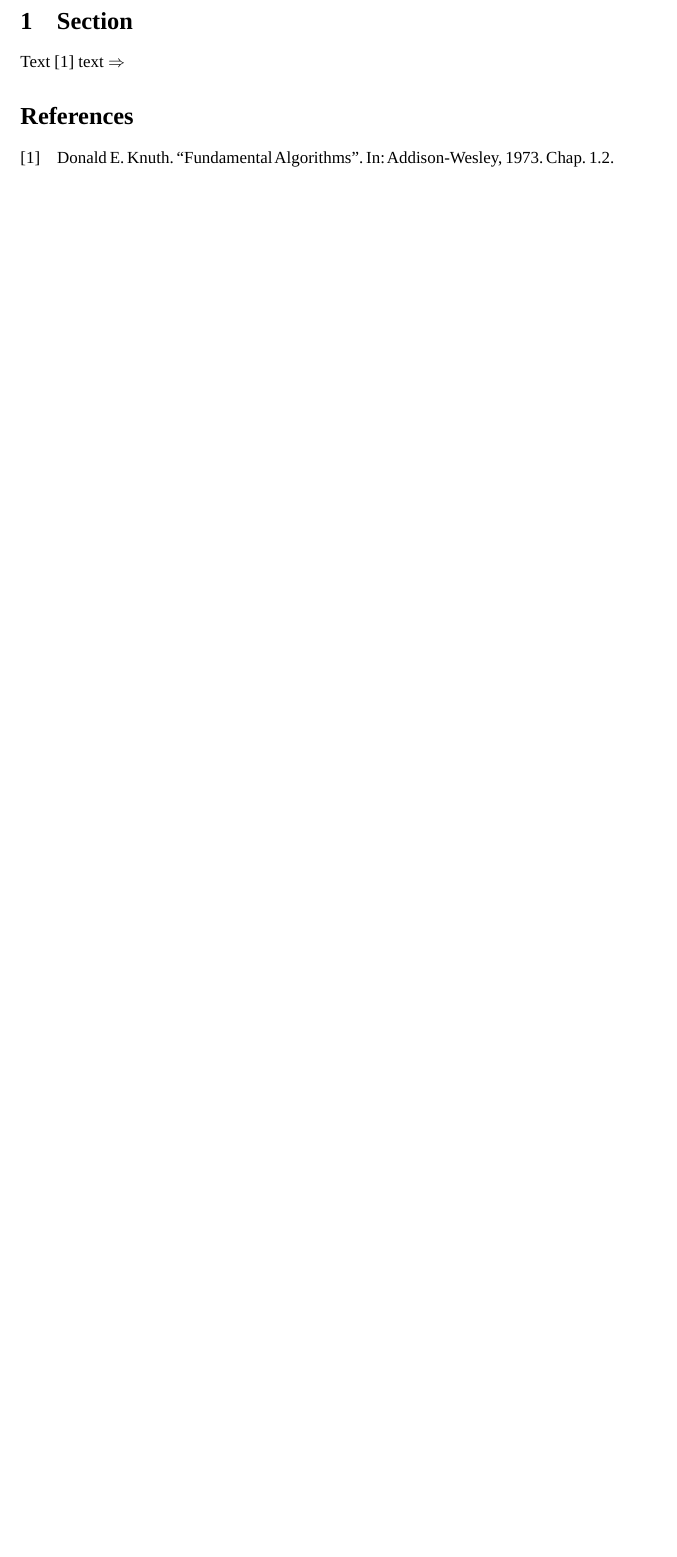
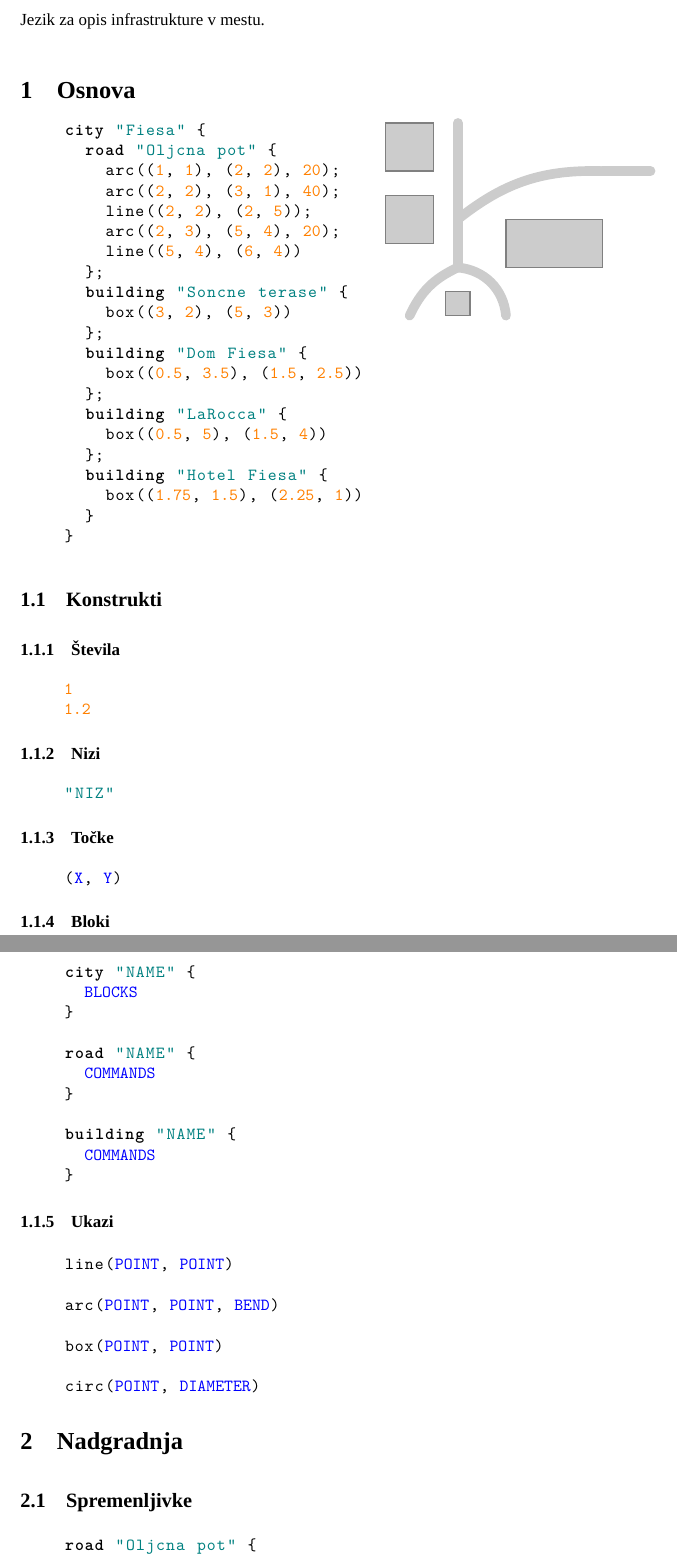
Before and after one commit to brokenpylons/City, a LaTeX document (src/paper.tex): part of the page before the commit and two parts of pages 1 and 2 of 4 after it, the two joined at a grey line, cut at the place of the change, the shorter picture padded with empty space. Compiled offline with LuaLaTeX; a missing font is replaced by an installed copy or a similar font.

Commit message:
Examples

```diff
--- a/src/paper.tex
+++ b/src/paper.tex
@@ -1,5 +1,12 @@
 \documentclass{article}
+\setlength{\parindent}{0pt}
+\setlength{\parskip}{1em}
+\setlength{\columnsep}{3cm}
+
+\usepackage{xcolor}
+\usepackage{multicol}
 \usepackage{unicode-math}
+\usepackage{listings}
 \usepackage{lualatex-math}
 \setmainfont[
   BoldFont={STIX2Text-Bold},
@@ -14,3 +47,103 @@
+\title{City}
+
 \begin{document}
-\section{Section}
-Text \cite{knuth_fa} text $\Rightarrow$
+
+Jezik za opis infrastrukture v mestu.
+
+\section{Osnova}
+\begin{multicols}{2}
+\begin{CITY}
+  city "Fiesa" {
+    road "Oljcna pot" {
+      arc((@\Num{1}@, @\Num{1}@), (@\Num{2}@, @\Num{2}@), @\Num{20}@);
+      arc((@\Num{2}@, @\Num{2}@), (@\Num{3}@, @\Num{1}@), @\Num{40}@);
+      line((@\Num{2}@, @\Num{2}@), (@\Num{2}@, @\Num{5}@));
+      arc((@\Num{2}@, @\Num{3}@), (@\Num{5}@, @\Num{4}@), @\Num{20}@);
+      line((@\Num{5}@, @\Num{4}@), (@\Num{6}@, @\Num{4}@))
+    };
+    building "Soncne terase" {
+      box((@\Num{3}@, @\Num{2}@), (@\Num{5}@, @\Num{3}@))
+    };
+    building "Dom Fiesa" {
+      box((@\Num{0.5}@, @\Num{3.5}@), (@\Num{1.5}@, @\Num{2.5}@))
+    };
+    building "LaRocca" {
+      box((@\Num{0.5}@, @\Num{5}@), (@\Num{1.5}@, @\Num{4}@))
+    };
+    building "Hotel Fiesa" {
+      box((@\Num{1.75}@, @\Num{1.5}@), (@\Num{2.25}@, @\Num{1}@))
+    }
+  }
+\end{CITY}
+
+\columnbreak
+
+\begin{tikzpicture}
+  \draw [line width=2mm, color=white!60!gray, line cap=round] (1, 1) to[bend left=20] (2, 2);
+  \draw [line width=2mm, color=white!60!gray, line cap=round]  (2, 2) to[bend left=40] (3, 1);
+  \draw [line width=2mm, color=white!60!gray, line cap=round]  (2, 2) to (2, 5);
+  \draw [line width=2mm, color=white!60!gray, line cap=round]  (2, 3) to[bend left=20] (5, 4);
+  \draw [line width=2mm, color=white!60!gray, line cap=round]  (5, 4) to (6, 4);
+
+  \fill [thick, fill=white!60!gray, draw=gray] (3, 2) rectangle (5, 3);
+  \fill [thick, fill=white!60!gray, draw=gray] (0.5, 3.5) rectangle (1.5, 2.5);
+  \fill [thick, fill=white!60!gray, draw=gray] (0.5, 5) rectangle (1.5, 4);
+  \fill [thick, fill=white!60!gray, draw=gray] (1.75, 1.5) rectangle (2.25, 1);
+
+\end{tikzpicture}
+\end{multicols}
+
+
+\subsection{Konstrukti}
+
+\subsubsection{Števila}
+\begin{CITY}
+  @\Num{1}@
+  @\Num{1.2}@
+\end{CITY}
+
+\subsubsection{Nizi}
+\begin{CITY}
+  "NIZ"
+\end{CITY}
+
+\subsubsection{Točke}
+\begin{CITY}
+  (@\Var{X}@, @\Var{Y}@)
+\end{CITY}
+
+\subsubsection{Bloki}
+
+\begin{CITY}
+  city "NAME" {
+    @\Var{BLOCKS}@
+  }
+
+  road "NAME" {
+    @\Var{COMMANDS}@
+  }
+
+  building "NAME" {
+    @\Var{COMMANDS}@
+  }
+\end{CITY}
+
+\subsubsection{Ukazi}
+
+\begin{CITY}
+  line(@\Var{POINT}@, @\Var{POINT}@)
+
+  arc(@\Var{POINT}@, @\Var{POINT}@, @\Var{BEND}@)
+
+  box(@\Var{POINT}@, @\Var{POINT}@)
+
+  circ(@\Var{POINT}@, @\Var{DIAMETER}@)
+\end{CITY}
+
+\section{Nadgradnja}
+
+\subsection{Spremenljivke}
+
+\begin{CITY}
+  road "Oljcna pot" {
+    let p = (@\Num{2}@, @\Num{2}@);
@@ -16,0 +169 @@ Text \cite{knuth_fa} text $\Rightarrow$
+    arc(s, p, @\Num{20}@);
```
Also changed, not shown: src/paper.tex (122 more changed lines).
